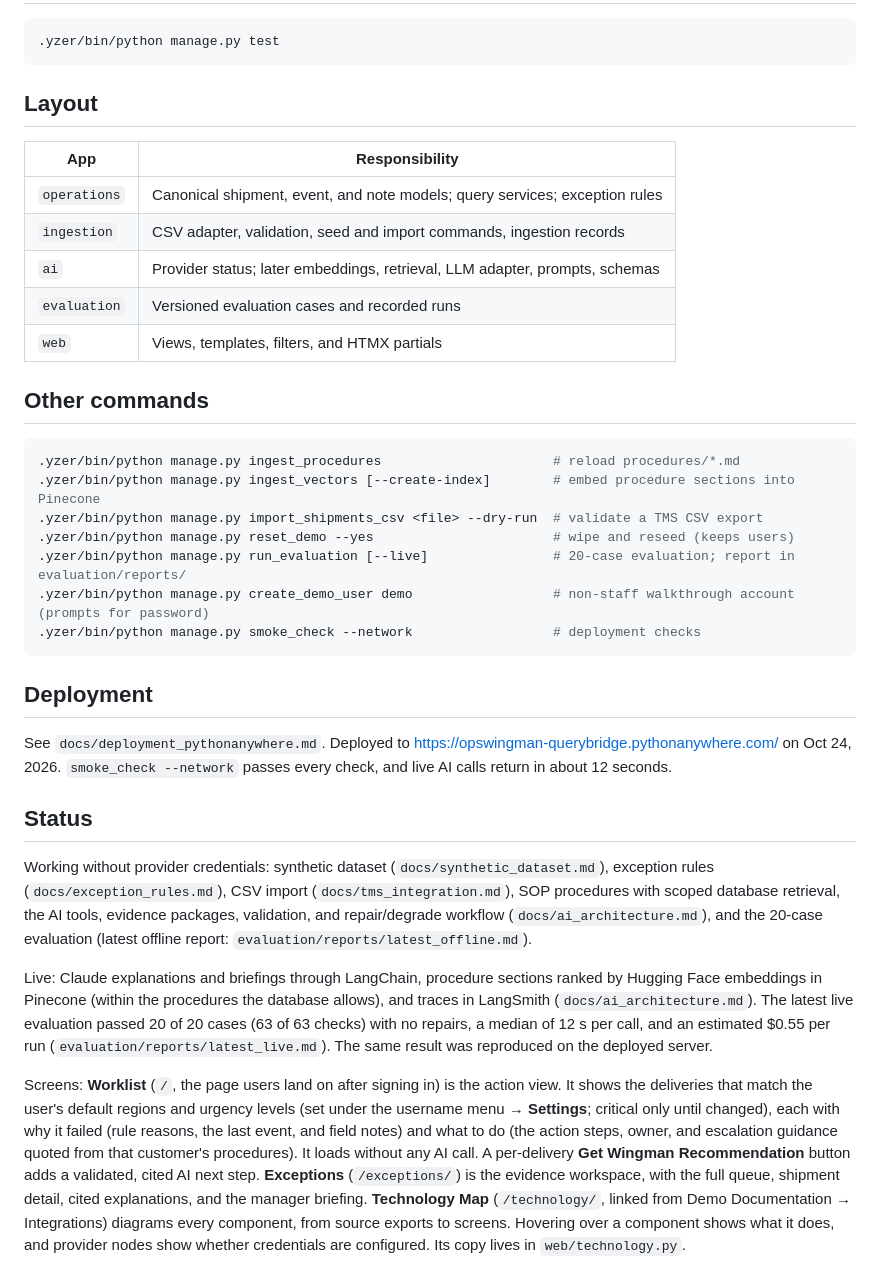
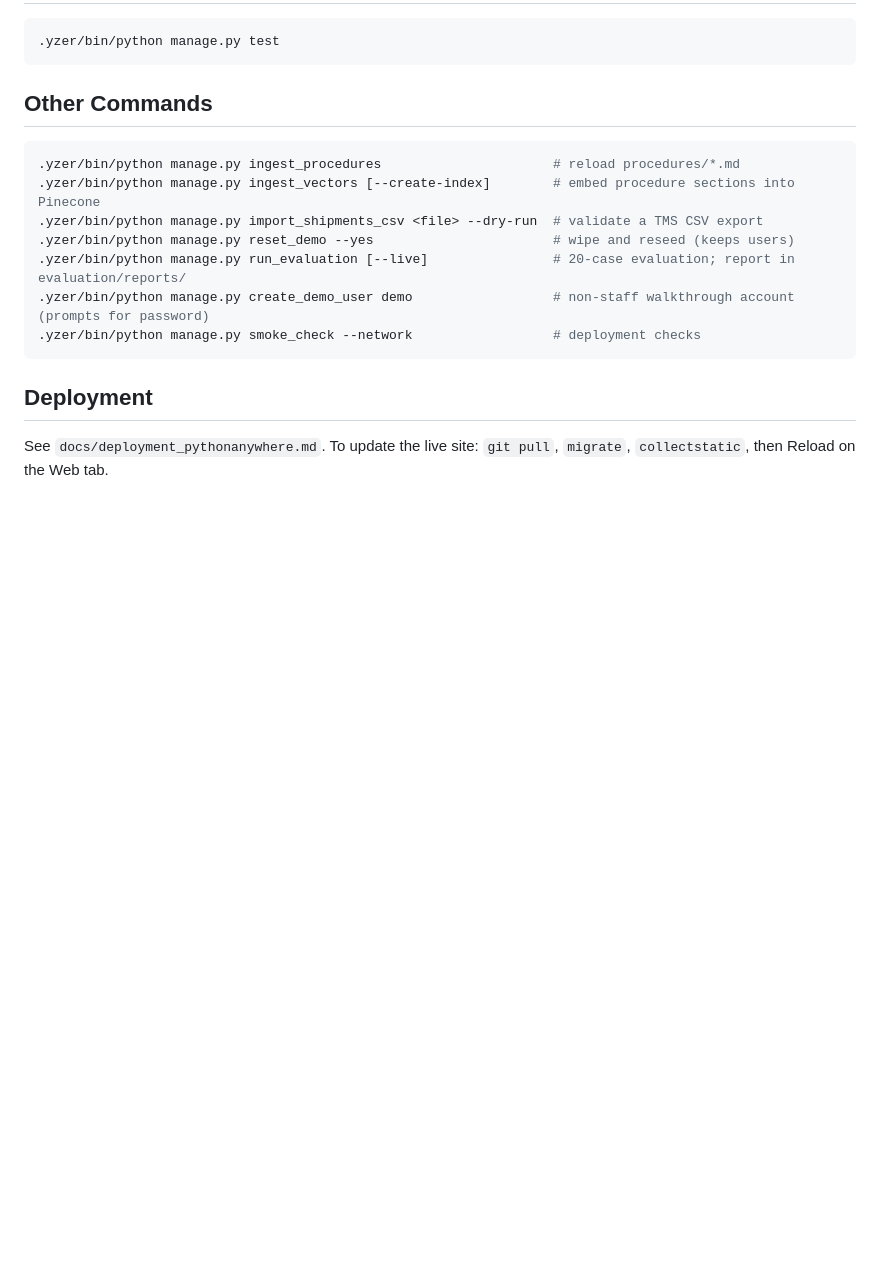
Before and after one commit to querybridge/trans_ops_wingman, a Markdown page: README.md, the part around one of its changes. Rendered like a GitHub page; blank space fills up the shorter version.

````diff
--- a/README.md
+++ b/README.md
@@ -23,17 +87,7 @@ Every page requires login (Django authentication). Django admin is at `/admin/`.
 .yzer/bin/python manage.py test
 ```
 
-## Layout
-
-| App | Responsibility |
-| --- | --- |
-| `operations` | Canonical shipment, event, and note models; query services; exception rules |
-| `ingestion` | CSV adapter, validation, seed and import commands, ingestion records |
-| `ai` | Provider status; later embeddings, retrieval, LLM adapter, prompts, schemas |
-| `evaluation` | Versioned evaluation cases and recorded runs |
-| `web` | Views, templates, filters, and HTMX partials |
-
-## Other commands
+## Other Commands
 
 ```bash
 .yzer/bin/python manage.py ingest_procedures                      # reload procedures/*.md
@@ -47,12 +101,4 @@ Every page requires login (Django authentication). Django admin is at `/admin/`.
 
 ## Deployment
 
-See `docs/deployment_pythonanywhere.md`. Deployed to https://opswingman-querybridge.pythonanywhere.com/ on Oct 24, 2026. `smoke_check --network` passes every check, and live AI calls return in about 12 seconds.
-
-## Status
-
-Working without provider credentials: synthetic dataset (`docs/synthetic_dataset.md`), exception rules (`docs/exception_rules.md`), CSV import (`docs/tms_integration.md`), SOP procedures with scoped database retrieval, the AI tools, evidence packages, validation, and repair/degrade workflow (`docs/ai_architecture.md`), and the 20-case evaluation (latest offline report: `evaluation/reports/latest_offline.md`).
-
-Live: Claude explanations and briefings through LangChain, procedure sections ranked by Hugging Face embeddings in Pinecone (within the procedures the database allows), and traces in LangSmith (`docs/ai_architecture.md`). The latest live evaluation passed 20 of 20 cases (63 of 63 checks) with no repairs, a median of 12 s per call, and an estimated $0.55 per run (`evaluation/reports/latest_live.md`). The same result was reproduced on the deployed server.
-
-Screens: **Worklist** (`/`, the page users land on after signing in) is the action view. It shows the deliveries that match the user's default regions and urgency levels (set under the username menu → **Settings**; critical only until changed), each with why it failed (rule reasons, the last event, and field notes) and what to do (the action steps, owner, and escalation guidance quoted from that customer's procedures). It loads without any AI call. A per-delivery **Get Wingman Recommendation** button adds a validated, cited AI next step. **Exceptions** (`/exceptions/`) is the evidence workspace, with the full queue, shipment detail, cited explanations, and the manager briefing. **Technology Map** (`/technology/`, linked from Demo Documentation → Integrations) diagrams every component, from source exports to screens. Hovering over a component shows what it does, and provider nodes show whether credentials are configured. Its copy lives in `web/technology.py`.
+See `docs/deployment_pythonanywhere.md`. To update the live site: `git pull`, `migrate`, `collectstatic`, then Reload on the Web tab.
````
Also changed, not shown: other parts of README.md (+65 -1 lines).
